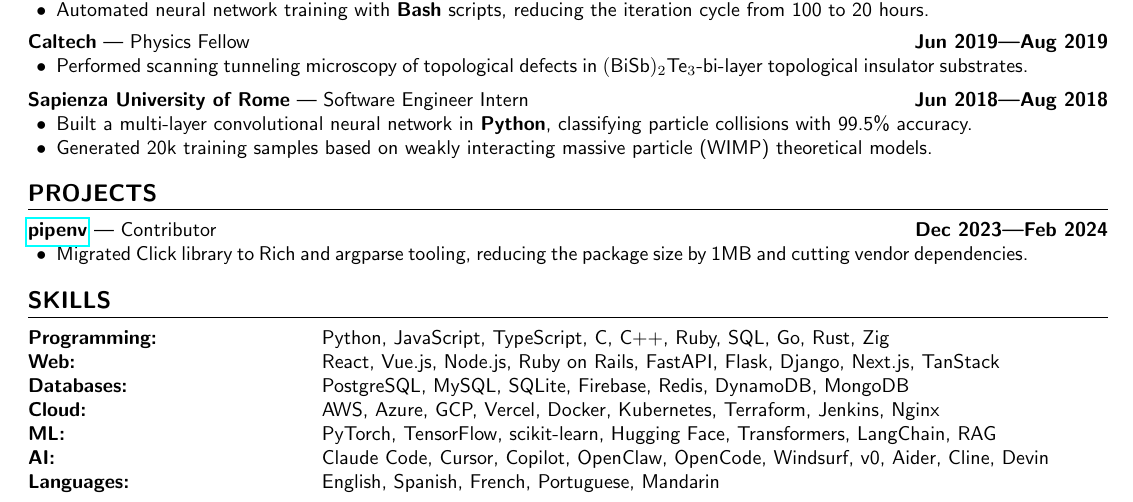
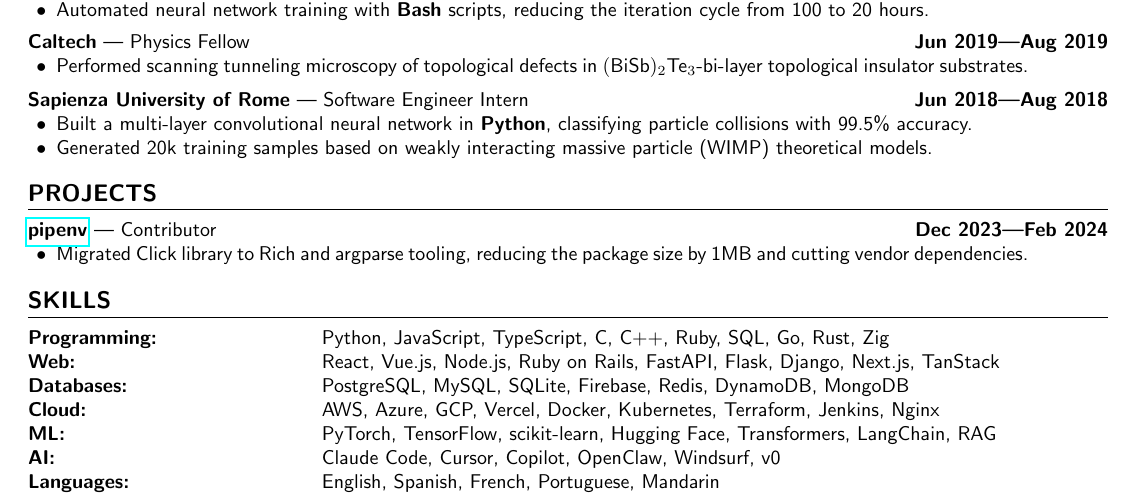
Before and after one commit to aidencullo/resume, a LaTeX CV (resume.tex): part of page 1 of 2, cut so that both start at the same text. Compiled offline with pdfLaTeX.

Commit message:
Trim AI row to fit one line
https://claude.ai/code/session_012VTtCS18Xmqts7RZfSnusb

```diff
--- a/resume.tex
+++ b/resume.tex
@@ -174,7 +174,7 @@
 \textbf{Databases:} & PostgreSQL, MySQL, SQLite, Firebase, Redis, DynamoDB, MongoDB \\
 \textbf{Cloud:} & AWS, Azure, GCP, Vercel, Docker, Kubernetes, Terraform, Jenkins, Nginx \\
 \textbf{ML:} & PyTorch, TensorFlow, scikit-learn, Hugging Face, Transformers, LangChain, RAG \\
-\textbf{AI:} & Claude Code, Cursor, Copilot, OpenClaw, OpenCode, Windsurf, v0, Aider, Cline, Devin \\
+\textbf{AI:} & Claude Code, Cursor, Copilot, OpenClaw, Windsurf, v0 \\
 \textbf{Languages:} & English, Spanish, French, Portuguese, Mandarin
 \end{tabular}
 
```
